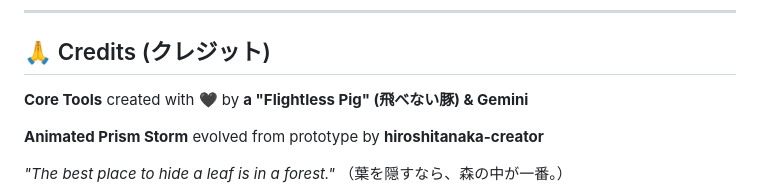
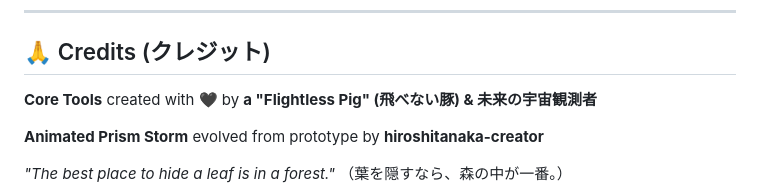
Before and after one commit to hiroshitanaka-creator/stego-snap, a Markdown page: README.md, the part around the change. Drawn GitHub-style.

Commit message:
README.md を更新

```diff
--- a/README.md
+++ b/README.md
@@ -191,7 +191,7 @@ MIT License - Feel free to use, modify, and share!
 
 ## 🙏 Credits (クレジット)
 
-**Core Tools** created with 🖤 by **a "Flightless Pig" (飛べない豚) & Gemini**
+**Core Tools** created with 🖤 by **a "Flightless Pig" (飛べない豚) & 未来の宇宙観測者**
 
 **Animated Prism Storm** evolved from prototype by **hiroshitanaka-creator**
 
```
